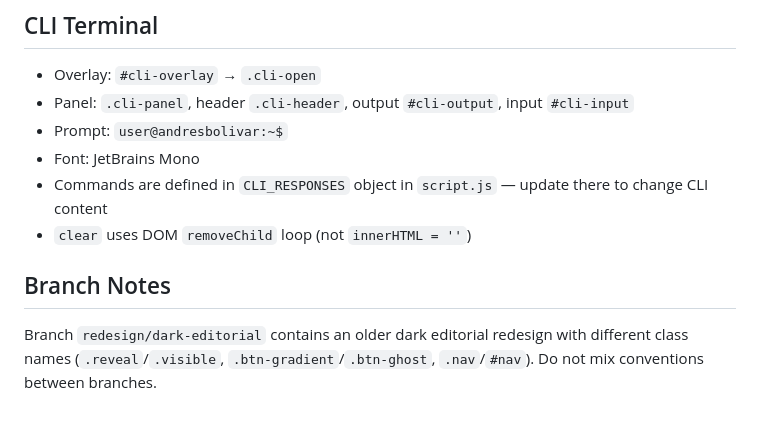
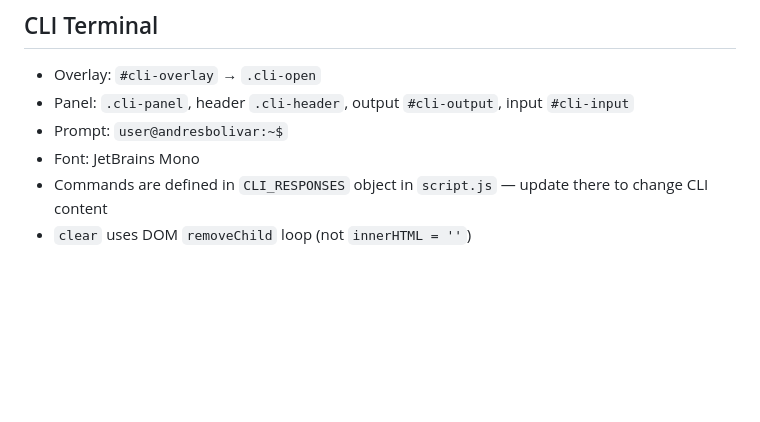
Before and after one commit to audrum/audrum.github.io, a Markdown page: CLAUDE.md, the part around the change. Rendered like a GitHub page; blank space fills up the shorter version.

Commit message:
docs: remove reference to deleted redesign/dark-editorial branch

```diff
--- a/CLAUDE.md
+++ b/CLAUDE.md
@@ -90,7 +90,3 @@ Single `DOMContentLoaded` listener handles:
 - Font: JetBrains Mono
 - Commands are defined in `CLI_RESPONSES` object in `script.js` — update there to change CLI content
 - `clear` uses DOM `removeChild` loop (not `innerHTML = ''`)
-
-## Branch Notes
-
-Branch `redesign/dark-editorial` contains an older dark editorial redesign with different class names (`.reveal`/`.visible`, `.btn-gradient`/`.btn-ghost`, `.nav`/`#nav`). Do not mix conventions between branches.
```
